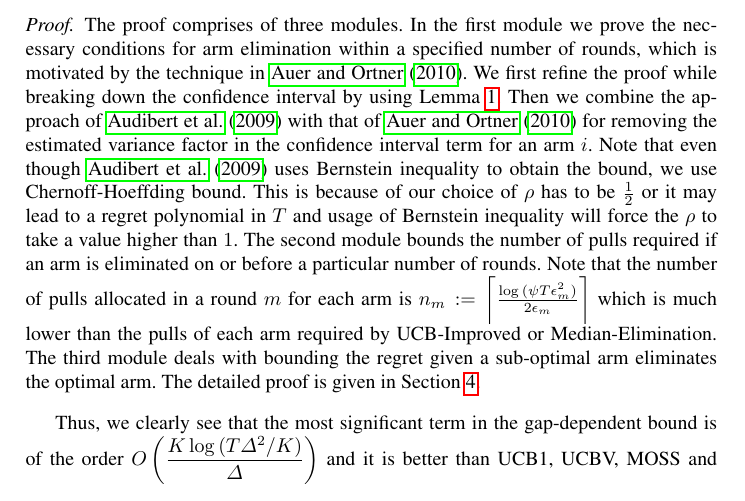
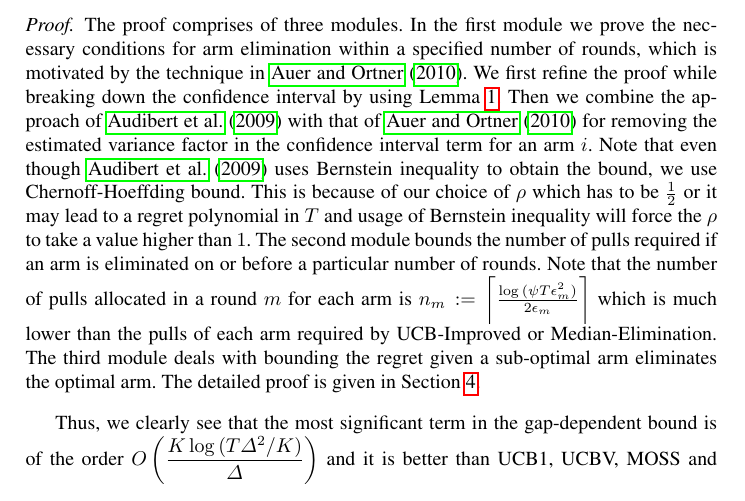
Before and after one commit to Subhojyoti/EUCBV, a LaTeX paper (EUCBV.tex, which reads results.tex): part of page 6 of 16, cut so that both start at the same text. Compiled offline with pdfLaTeX.

Commit message:
Latest on 17/4/2017

```diff
--- a/results.tex
+++ b/results.tex
@@ -20,7 +20,7 @@ for all $b\geq\sqrt{\frac{e}{T}}$.
 \end{theorem}
 
 \begin{proof}
-The proof comprises of three modules. In the first module we prove the necessary conditions for arm elimination within a specified number of rounds, which is motivated by the technique in \cite{auer2010ucb}. We first refine the proof while breaking down the confidence interval by using Lemma  \ref{proofTheorem:Lemma:1}. Then we combine the approach of \citet{audibert2009exploration} with that of  \citet{auer2010ucb} for removing the estimated variance factor in the confidence interval term for an arm $i$. Note that even though \citet{audibert2009exploration} uses Bernstein inequality to obtain the  bound, we use Chernoff-Hoeffding bound. This is because of our choice of $\rho$ has to be $\frac{1}{2}$ or it may lead to a regret polynomial in $T$ and usage of Bernstein inequality will force the $\rho$ to take a value higher than $1$. The second module bounds the number of pulls required if an arm is eliminated on or before a particular number of rounds. Note that the number of pulls allocated in a round $m$ for each arm is $n_{m}:=\bigg\lceil\frac{\log{(\psi T\epsilon_{m}^{2})}}{2\epsilon_{m}}\bigg\rceil$ which is much lower than the pulls of each arm required by UCB-Improved or Median-Elimination. The third module deals with bounding the regret given a sub-optimal arm eliminates the optimal arm. The detailed proof is given in Section \ref{sec:proofTheorem:Theorem1}.
+The proof comprises of three modules. In the first module we prove the necessary conditions for arm elimination within a specified number of rounds, which is motivated by the technique in \cite{auer2010ucb}. We first refine the proof while breaking down the confidence interval by using Lemma  \ref{proofTheorem:Lemma:1}. Then we combine the approach of \citet{audibert2009exploration} with that of  \citet{auer2010ucb} for removing the estimated variance factor in the confidence interval term for an arm $i$. Note that even though \citet{audibert2009exploration} uses Bernstein inequality to obtain the  bound, we use Chernoff-Hoeffding bound. This is because of our choice of $\rho$ which has to be $\frac{1}{2}$ or it may lead to a regret polynomial in $T$ and usage of Bernstein inequality will force the $\rho$ to take a value higher than $1$. The second module bounds the number of pulls required if an arm is eliminated on or before a particular number of rounds. Note that the number of pulls allocated in a round $m$ for each arm is $n_{m}:=\bigg\lceil\frac{\log{(\psi T\epsilon_{m}^{2})}}{2\epsilon_{m}}\bigg\rceil$ which is much lower than the pulls of each arm required by UCB-Improved or Median-Elimination. The third module deals with bounding the regret given a sub-optimal arm eliminates the optimal arm. The detailed proof is given in Section \ref{sec:proofTheorem:Theorem1}.
 \end{proof}
 
 %Next, we specialize the result of Theorem \ref{Result:Theorem:1} in Corollary \ref{Result:Corollary:1} and Corollary \ref{Result:Corollary:2}.
```
Also changed, not shown: EUCBV.pdf, 2 other files.
